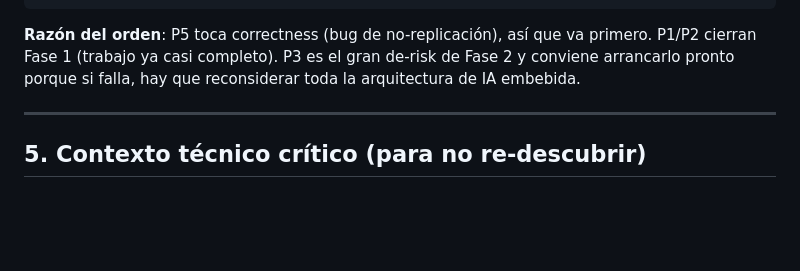
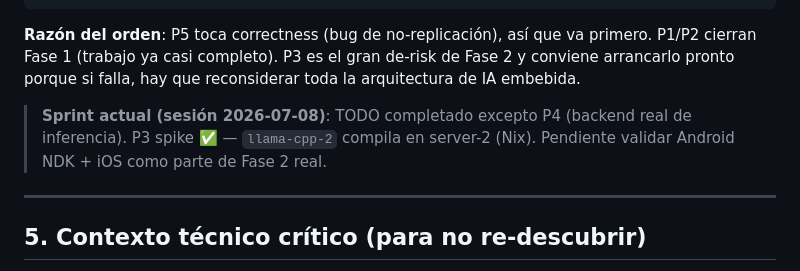
Before and after one commit to royalcala/syntrix-monorepo, a Markdown page: .kilo/plans/1783479461000-handover-next-session.md, the part around the change. Rendered like a GitHub page; blank space fills up the shorter version.

Commit message:
docs: update handover document with current sprint status and pending tasks

```diff
--- a/.kilo/plans/1783479461000-handover-next-session.md
+++ b/.kilo/plans/1783479461000-handover-next-session.md
@@ -111,6 +111,10 @@ Fueron creados por otros procesos/agentes mientras trabajaba. Los reviso aquí p
 Fase 1 (trabajo ya casi completo). P3 es el gran de-risk de Fase 2 y conviene arrancarlo pronto
 porque si falla, hay que reconsiderar toda la arquitectura de IA embebida.
 
+> **Sprint actual (sesión 2026-07-08)**: TODO completado excepto P4 (backend real de inferencia).
+> P3 spike ✅ — `llama-cpp-2` compila en server-2 (Nix). Pendiente validar Android NDK + iOS
+> como parte de Fase 2 real.
+
 ---
 
 ## 5. Contexto técnico crítico (para no re-descubrir)
```
